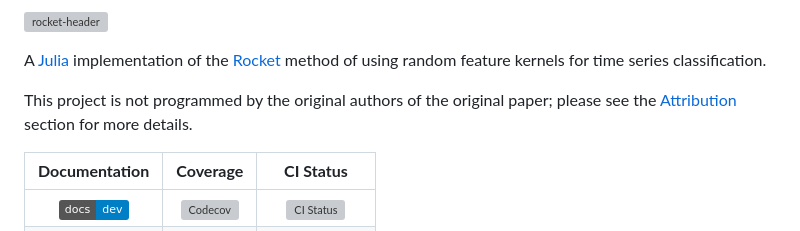
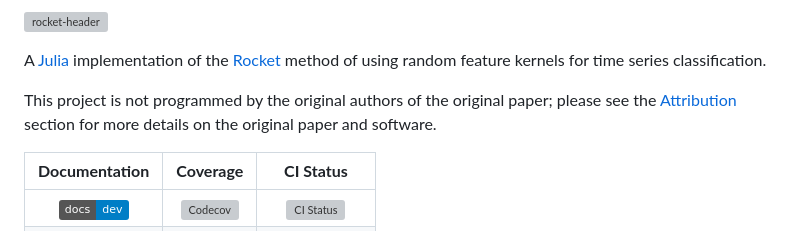
Before and after one commit to AP6YC/Rocketeer.jl, a Markdown page: README.md, the part around the change. Drawn GitHub-style; badges without logos; grey boxes are pictures that could not be loaded.

```diff
--- a/README.md
+++ b/README.md
@@ -2,7 +2,7 @@
 
 A [Julia][julialang] implementation of the [Rocket][rocket-doi] method of using random feature kernels for time series classification.
 
-This project is not programmed by the original authors of the original paper; please see the [Attribution](#attribution) section for more details.
+This project is not programmed by the original authors of the original paper; please see the [Attribution](#attribution) section for more details on the original paper and software.
 
 | **Documentation** | **Coverage** | **CI Status** |
 |:-----------------:|:------------:|:-------------:|
```
Also changed, not shown: docs/src/index.md (+5 -2 lines).
